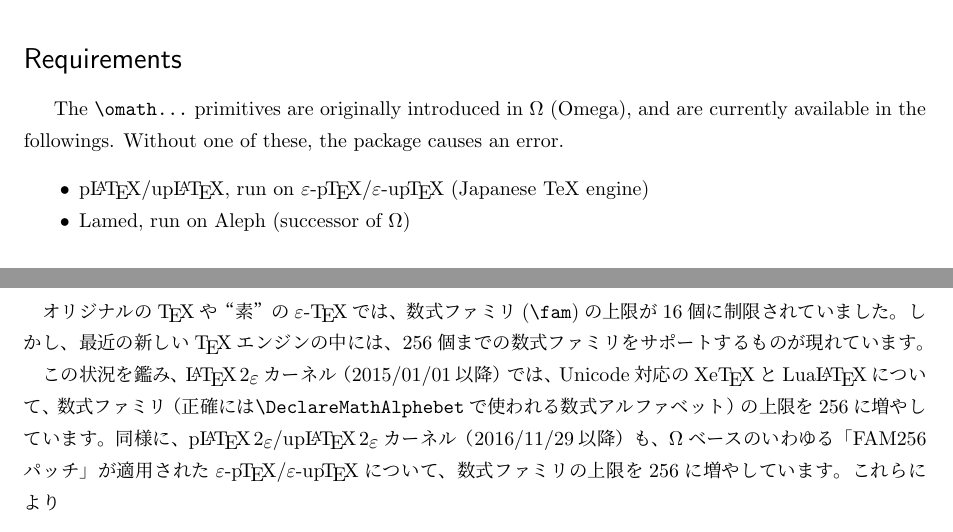
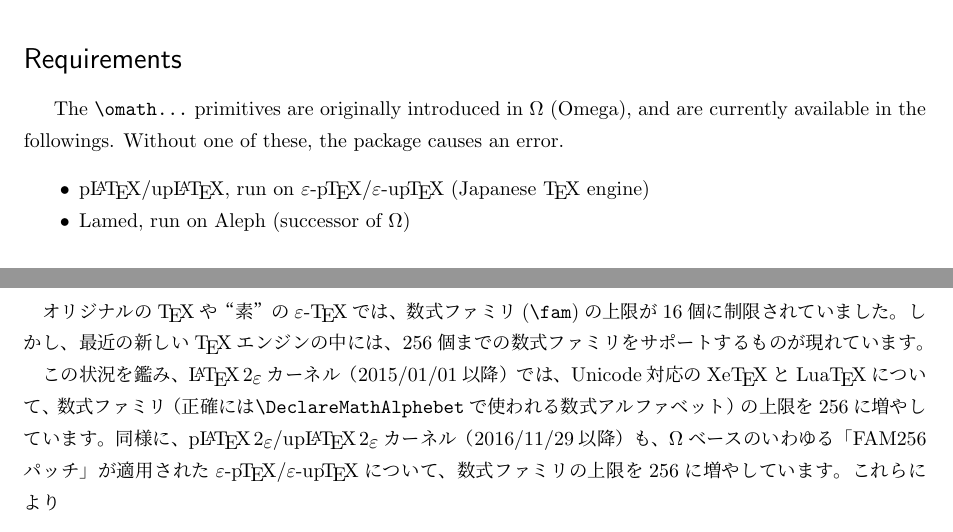
Before and after one commit to aminophen/mathfam256, a LaTeX document (mathfam256.tex): two parts of pages 1 and 2 of 3, joined at a grey line, cut so that both start at the same text. Compiled offline with pLaTeX and dvipdfmx; a LaTeX package or settings file that is missing is left out.

Commit message:
mathfam256.tex: typo

```diff
--- a/mathfam256.tex
+++ b/mathfam256.tex
@@ -55,7 +55,7 @@ The \verb+\omath...+ primitives are originally introduced in
 \OMEGA\ (Omega), and are currently available in the followings.
 Without one of these, the package causes an error.
 \begin{itemize}
-\item \pLaTeX/\upLaTeX, run on \epTeX/\eupTeX\ (Japanese TeX engine)
+\item \pLaTeX/\upLaTeX, run on \epTeX/\eupTeX\ (Japanese \TeX\ engine)
 \item Lamed, run on Aleph (successor of \OMEGA)
 \end{itemize}
 
@@ -81,7 +81,7 @@ possible.
 256個までの数式ファミリをサポートするものが現れています。
 
 この状況を鑑み、\LaTeXe カーネル（2015/01/01以降）では、
-Unicode対応のXe\TeX とLua\LaTeX について、数式ファミリ（正確には
+Unicode対応のXe\TeX とLua\TeX について、数式ファミリ（正確には
 \verb+\DeclareMathAlphebet+で使われる数式アルファベット）の上限を256に
 増やしています。同様に、\pLaTeXe/\upLaTeXe カーネル（2016/11/29以降）も、
 \OMEGA ベースのいわゆる「FAM256パッチ」が適用された\epTeX/\eupTeX について、
```
